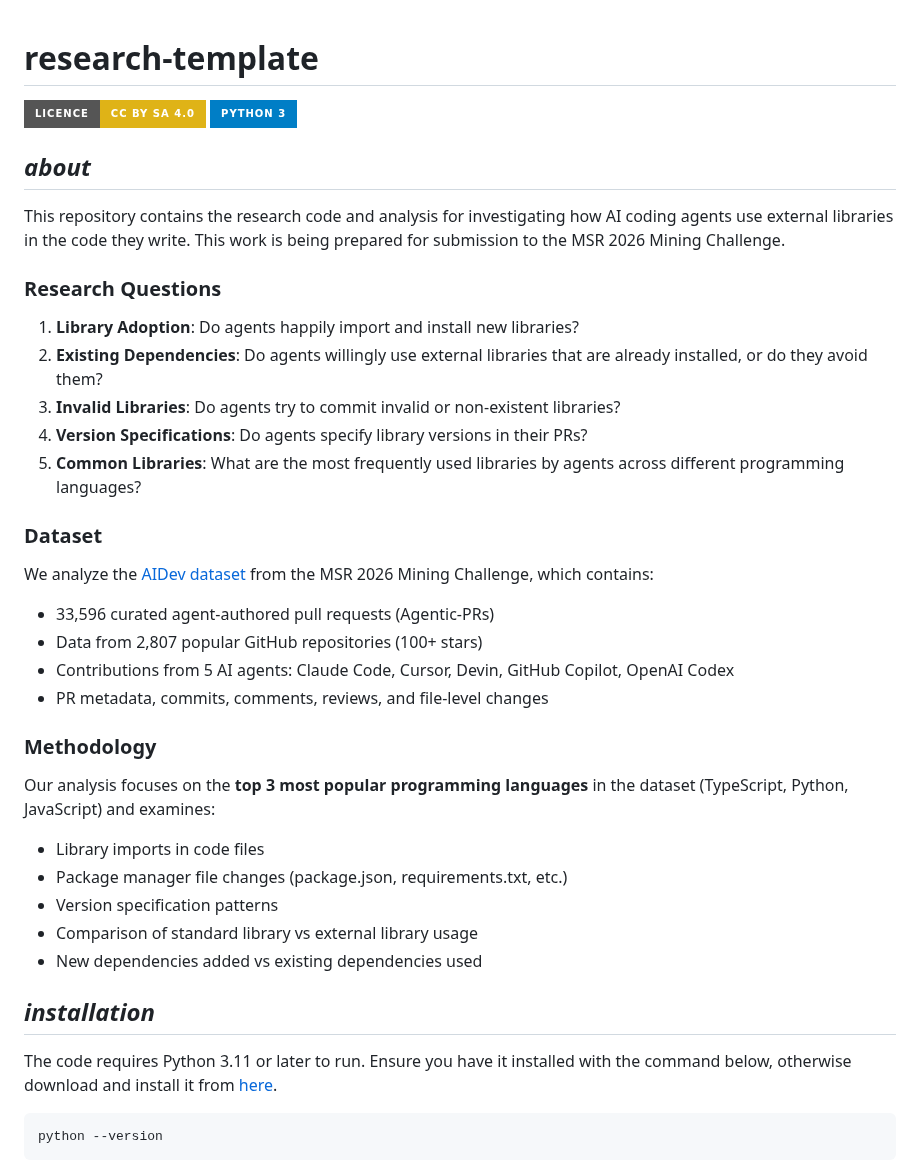
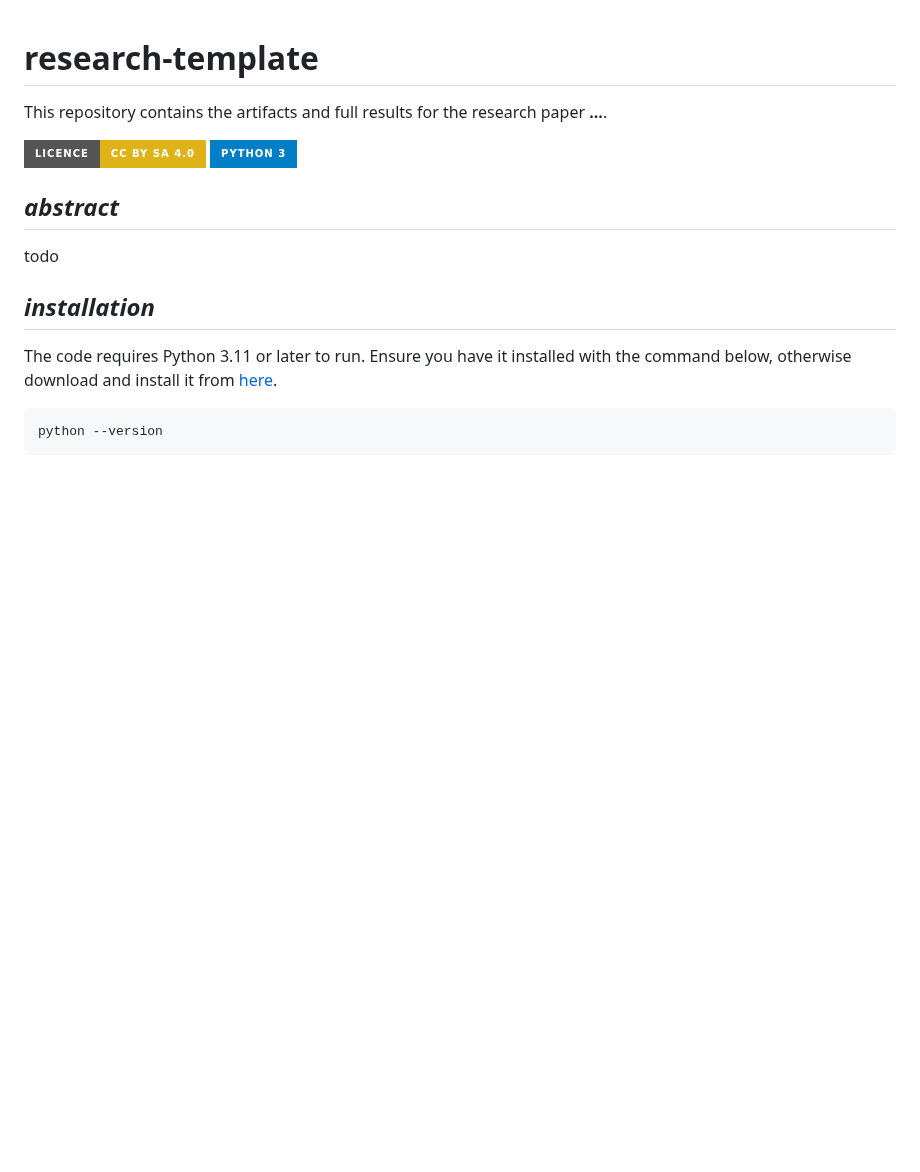
Before and after one commit to itsluketwist/agent-library-usage, a Markdown page: README.md, the part around one of its changes. Drawn GitHub-style; badges without logos; blank space fills up the shorter version.

```diff
--- a/README.md
+++ b/README.md
@@ -1,4 +1,6 @@
 # **research-template**
+
+This repository contains the artifacts and full results for the research paper **...**.
 
 <div>
     <!-- badges from : https://shields.io/ -->
@@ -11,35 +13,9 @@
     </a>
 </div>
 
-## *about*
+## *abstract*
 
-This repository contains the research code and analysis for investigating how AI coding agents use external libraries in the code they write. This work is being prepared for submission to the MSR 2026 Mining Challenge.
-
-### Research Questions
-
-1. **Library Adoption**: Do agents happily import and install new libraries?
-2. **Existing Dependencies**: Do agents willingly use external libraries that are already installed, or do they avoid them?
-3. **Invalid Libraries**: Do agents try to commit invalid or non-existent libraries?
-4. **Version Specifications**: Do agents specify library versions in their PRs?
-5. **Common Libraries**: What are the most frequently used libraries by agents across different programming languages?
-
-### Dataset
-
-We analyze the [AIDev dataset](https://huggingface.co/datasets/hao-li/AIDev) from the MSR 2026 Mining Challenge, which contains:
-- 33,596 curated agent-authored pull requests (Agentic-PRs)
-- Data from 2,807 popular GitHub repositories (100+ stars)
-- Contributions from 5 AI agents: Claude Code, Cursor, Devin, GitHub Copilot, OpenAI Codex
-- PR metadata, commits, comments, reviews, and file-level changes
-
-### Methodology
-
-Our analysis focuses on the **top 3 most popular programming languages** in the dataset (TypeScript, Python, JavaScript) and examines:
-
-- Library imports in code files
-- Package manager file changes (package.json, requirements.txt, etc.)
-- Version specification patterns
-- Comparison of standard library vs external library usage
-- New dependencies added vs existing dependencies used
+todo
 
 ## *installation*
 
```
Also changed, not shown: other parts of README.md (+27 -31 lines).
